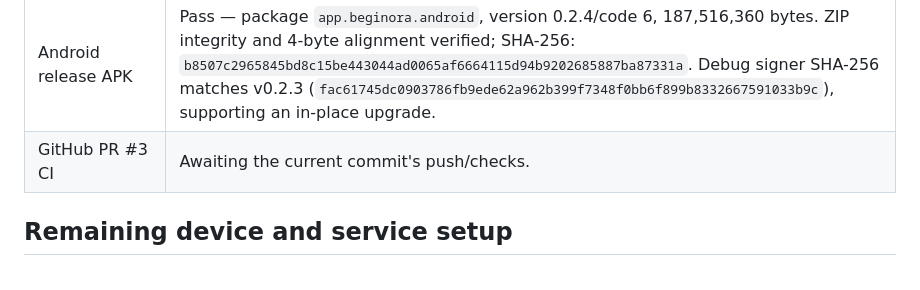
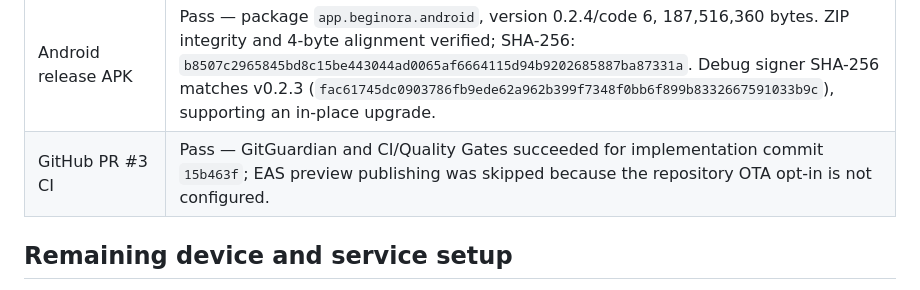
Before and after one commit to Chiboy06/Beginora, a Markdown page: docs/reviews/LATEST_UPDATES_REVIEW.md, the part around the change. GitHub-like rendering.

Commit message:
docs: record v0.2.4 release validation

```diff
--- a/docs/reviews/LATEST_UPDATES_REVIEW.md
+++ b/docs/reviews/LATEST_UPDATES_REVIEW.md
@@ -24,7 +24,7 @@
 | Android JS bundle | Pass — Gradle bundled 1,488 modules; embedded `assets/index.android.bundle` is present |
 | Resolved app config | Pass — version 0.2.4/code 6; OTA disabled, no EAS URL/project ID; API URL unset and cloud sync disabled |
 | Android release APK | Pass — package `app.beginora.android`, version 0.2.4/code 6, 187,516,360 bytes. ZIP integrity and 4-byte alignment verified; SHA-256: `b8507c2965845bd8c15be443044ad0065af6664115d94b9202685887ba87331a`. Debug signer SHA-256 matches v0.2.3 (`fac61745dc0903786fb9ede62a962b399f7348f0bb6f899b8332667591033b9c`), supporting an in-place upgrade. |
-| GitHub PR #3 CI | Awaiting the current commit's push/checks. |
+| GitHub PR #3 CI | Pass — GitGuardian and CI/Quality Gates succeeded for implementation commit `15b463f`; EAS preview publishing was skipped because the repository OTA opt-in is not configured. |
 
 ## Remaining device and service setup
 
```
